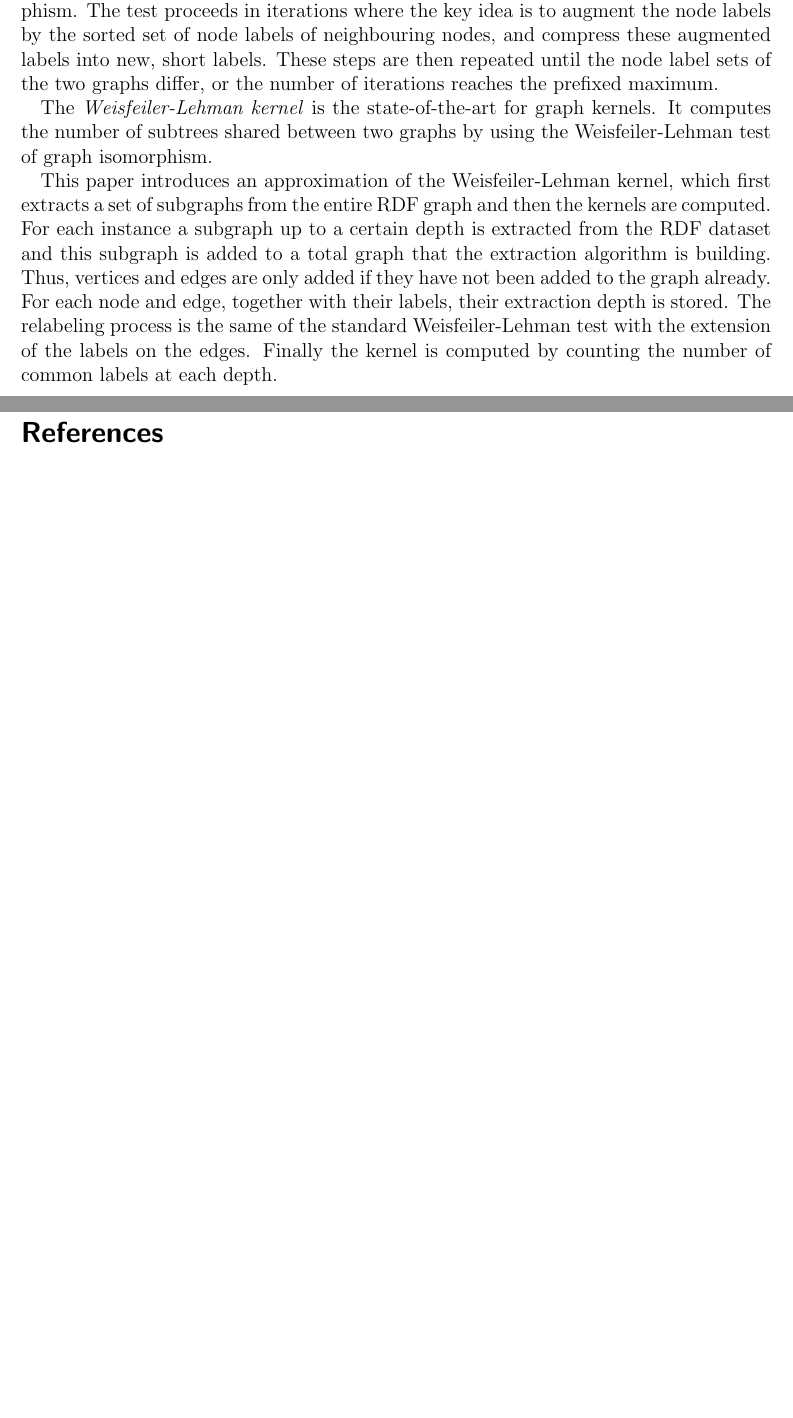
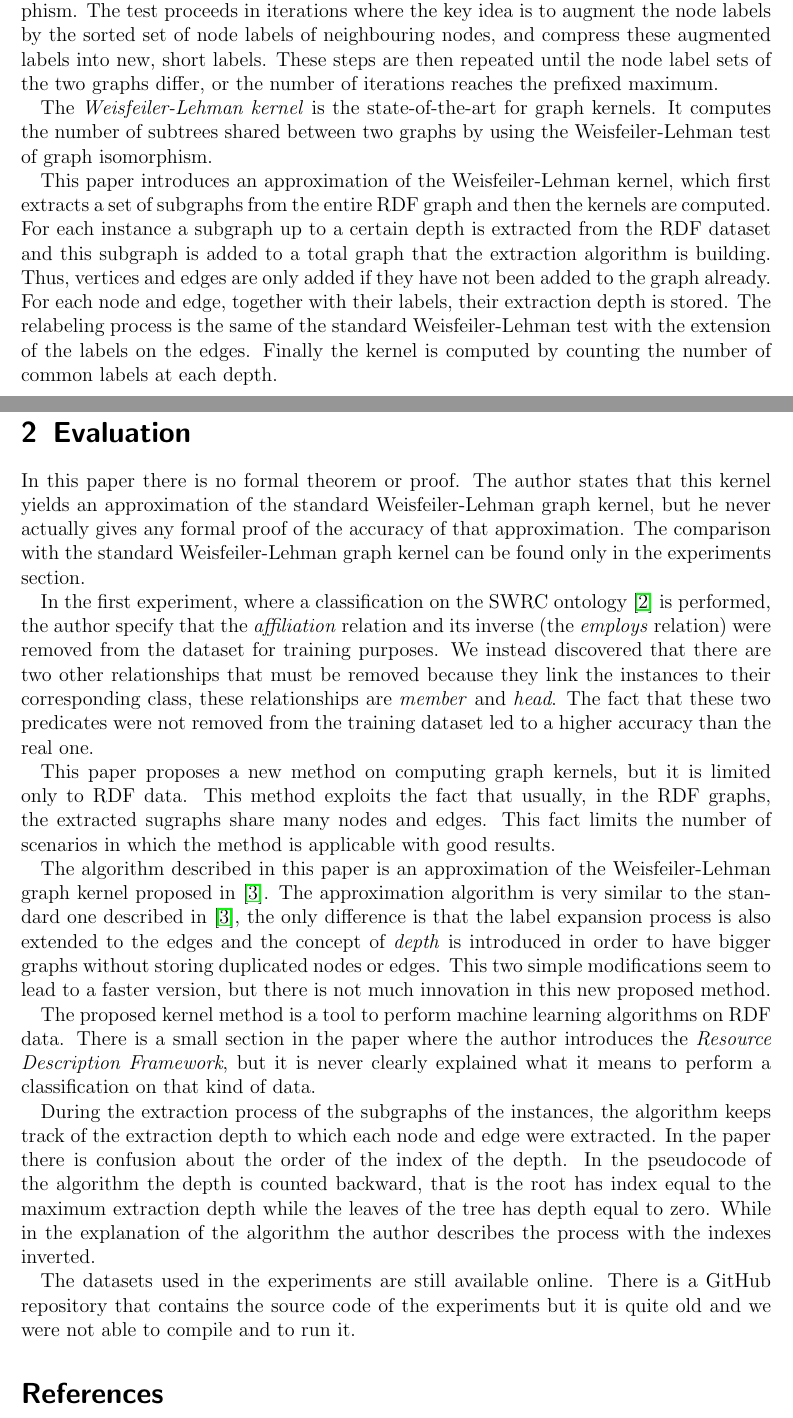
Before and after one commit to lorenzopalloni/wl-graph-kernels, a LaTeX document (Report/RefereeReport.tex): two parts of pages 1 and 2 of 2 before the commit and two parts of pages 1 and 2 of 3 after it, joined at a grey line, cut so that both start at the same text, the shorter picture padded with empty space. Compiled offline with pdfLaTeX.

Commit message:
Write evaluation section in the Report

```diff
--- a/Report/RefereeReport.tex
+++ b/Report/RefereeReport.tex
@@ -27,6 +27,23 @@ The \textit{Weisfeiler-Lehman kernel} is the state-of-the-art for graph kernels.
 
 This paper introduces an approximation of the Weisfeiler-Lehman kernel, which first extracts a set of subgraphs from the entire RDF graph and then the kernels are computed. For each instance a subgraph up to a certain depth is extracted from the RDF dataset and this subgraph is added to a total graph that the extraction algorithm is building. Thus, vertices and edges are only added if they have not been added to the graph already. For each node and edge, together with their labels, their extraction depth is stored. The relabeling process is the same of the standard Weisfeiler-Lehman test with the extension of the labels on the edges. Finally the kernel is computed by counting the number of common labels at each depth.
 
+\section{Evaluation}
+
+In this paper there is no formal theorem or proof. The author states that this kernel yields an approximation of the standard Weisfeiler-Lehman graph kernel, but he never actually gives any formal proof of the accuracy of that approximation. The comparison with the standard Weisfeiler-Lehman graph kernel can be found only in the experiments section.
+
+In the first experiment, where a classification on the SWRC ontology \cite{swrc} is performed, the author specify that the \textit{affiliation} relation and its inverse (the \textit{employs} relation) were removed from the dataset for training purposes. We instead discovered that there are two other relationships that must be removed because they link the instances to their corresponding class, these relationships are \textit{member} and \textit{head}. The fact that these two predicates were not removed from the training dataset led to a higher accuracy than the real one.
+
+This paper proposes a new method on computing graph kernels, but it is limited only to RDF data. This method exploits the fact that usually, in the RDF graphs, the extracted sugraphs share many nodes and edges. This fact limits the number of scenarios in which the method is applicable with good results.
+
+The algorithm described in this paper is an approximation of the Weisfeiler-Lehman graph kernel proposed in \cite{wl-kernels}. The approximation algorithm is very similar to the standard one described in \cite{wl-kernels}, the only difference is that the label expansion process is also extended to the edges and the concept of \textit{depth} is introduced in order to have bigger graphs without storing duplicated nodes or edges. This two simple modifications seem to lead to a faster version, but there is not much innovation in this new proposed method.
+
+The proposed kernel method is a tool to perform machine learning algorithms on RDF data. There is a small section in the paper where the author introduces the \textit{Resource Description Framework}, but it is never clearly explained what it means to perform a classification on that kind of data.
+
+During the extraction process of the subgraphs of the instances, the algorithm keeps track of the extraction depth to which each node and edge were extracted. In the paper there is confusion about the order of the index of the depth. In the pseudocode of the algorithm the depth is counted backward, that is the root has index equal to the maximum extraction depth while the leaves of the tree has depth equal to zero. While in the explanation of the algorithm the author describes the process with the indexes inverted.
+
+The datasets used in the experiments are still available online. There is a GitHub repository that contains the source code of the experiments but it is quite old and we were not able to compile and to run it.
+
+
 \begin{thebibliography}{9}
 
 \bibitem{lamport94}
```
Also changed, not shown: Report/RefereeReport.pdf, Report/RefereeReport.tex (11 more changed lines).
